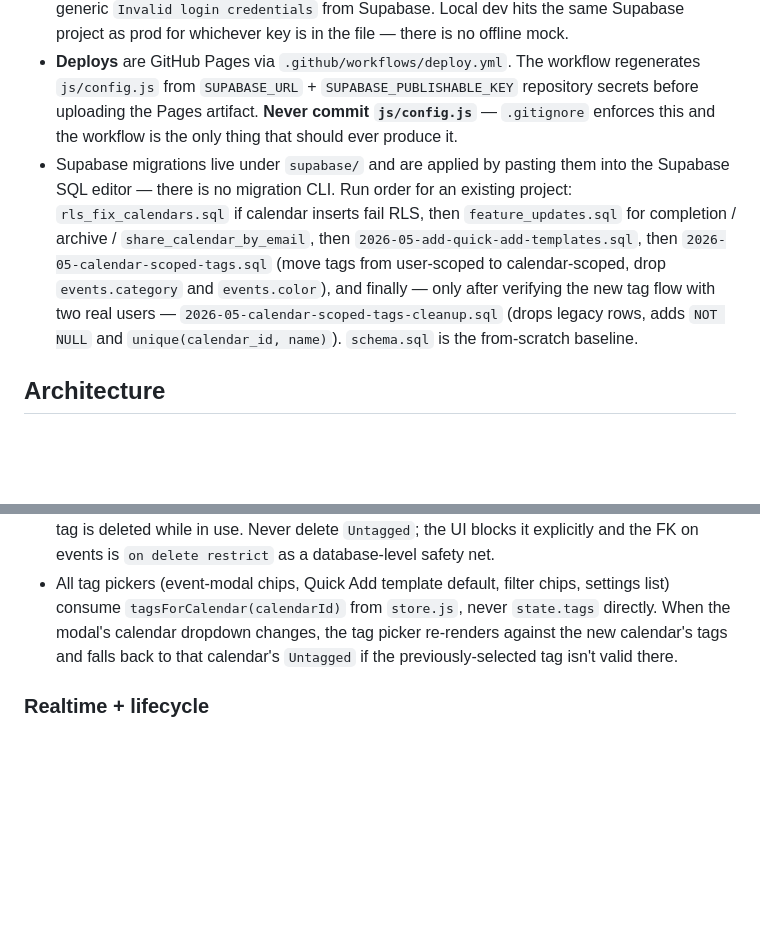
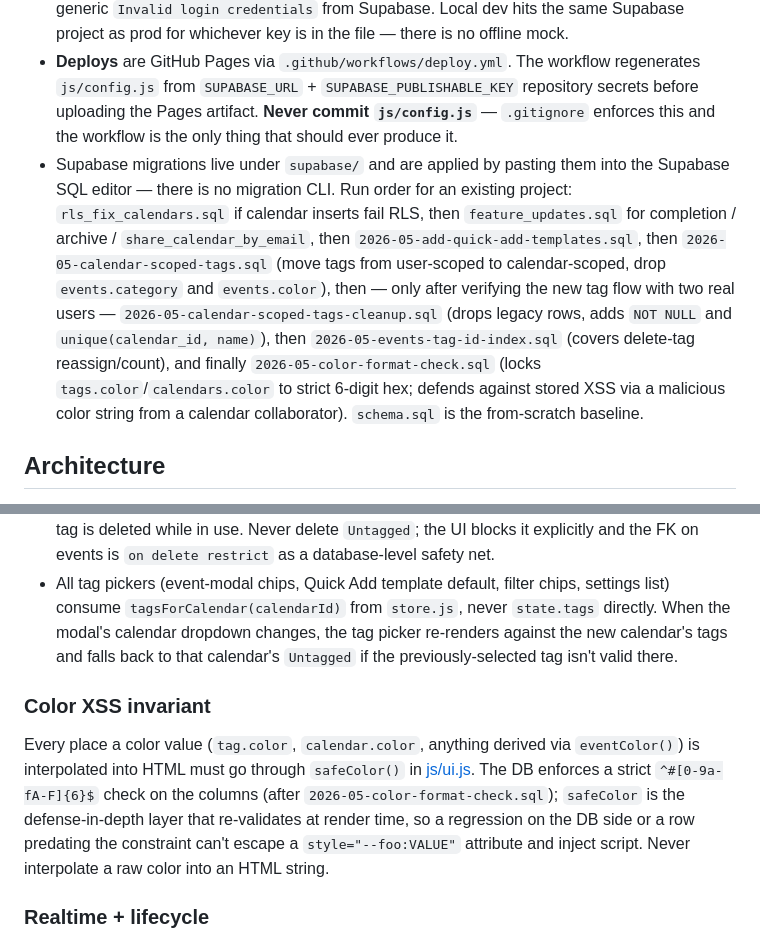
Before and after one commit to Tamachiii/kalender, a Markdown page: CLAUDE.md, 2 parts joined by grey strips. Drawn GitHub-style; blank space fills up the shorter version.

```diff
--- a/CLAUDE.md
+++ b/CLAUDE.md
@@ -10,7 +10,7 @@ No bundler, package manager, test runner, or linter. The app is plain ES modules
 - **Preview tool** — `.claude/launch.json` registers a `kalender` server config so the Claude Preview tool can start/stop it (`preview_start`, `preview_screenshot`, `preview_console_logs`, etc.). On Windows + WSL the launch entry shells through `wsl.exe -d Ubuntu --cd /home/tamachi/kalender -- bash -lc "node server.mjs"` because Node is installed inside WSL, not on the Windows PATH. If you change distro name or the project path, update that file.
 - **Local config** — `js/config.js` is **gitignored**. For local dev, `cp js/config.example.js js/config.js` and fill in the two `__SUPABASE_*__` placeholders. The publishable key must point at a Supabase project where you actually have a confirmed user, otherwise login returns a generic `Invalid login credentials` from Supabase. Local dev hits the same Supabase project as prod for whichever key is in the file — there is no offline mock.
 - **Deploys** are GitHub Pages via `.github/workflows/deploy.yml`. The workflow regenerates `js/config.js` from `SUPABASE_URL` + `SUPABASE_PUBLISHABLE_KEY` repository secrets before uploading the Pages artifact. **Never commit `js/config.js`** — `.gitignore` enforces this and the workflow is the only thing that should ever produce it.
-- Supabase migrations live under `supabase/` and are applied by pasting them into the Supabase SQL editor — there is no migration CLI. Run order for an existing project: `rls_fix_calendars.sql` if calendar inserts fail RLS, then `feature_updates.sql` for completion / archive / `share_calendar_by_email`, then `2026-05-add-quick-add-templates.sql`, then `2026-05-calendar-scoped-tags.sql` (move tags from user-scoped to calendar-scoped, drop `events.category` and `events.color`), and finally — only after verifying the new tag flow with two real users — `2026-05-calendar-scoped-tags-cleanup.sql` (drops legacy rows, adds `NOT NULL` and `unique(calendar_id, name)`). `schema.sql` is the from-scratch baseline.
+- Supabase migrations live under `supabase/` and are applied by pasting them into the Supabase SQL editor — there is no migration CLI. Run order for an existing project: `rls_fix_calendars.sql` if calendar inserts fail RLS, then `feature_updates.sql` for completion / archive / `share_calendar_by_email`, then `2026-05-add-quick-add-templates.sql`, then `2026-05-calendar-scoped-tags.sql` (move tags from user-scoped to calendar-scoped, drop `events.category` and `events.color`), then — only after verifying the new tag flow with two real users — `2026-05-calendar-scoped-tags-cleanup.sql` (drops legacy rows, adds `NOT NULL` and `unique(calendar_id, name)`), then `2026-05-events-tag-id-index.sql` (covers delete-tag reassign/count), and finally `2026-05-color-format-check.sql` (locks `tags.color`/`calendars.color` to strict 6-digit hex; defends against stored XSS via a malicious color string from a calendar collaborator). `schema.sql` is the from-scratch baseline.
 
 ## Architecture
 
@@ -59,6 +59,10 @@ Tags are **calendar-scoped**, not user-scoped. The contract:
 - A tag belongs to exactly one calendar (`tags.calendar_id`, `unique(calendar_id, name)`), and an event can only reference a tag from its own calendar. The RLS function `can_use_tag(tag_id, calendar_id)` enforces this on insert/update.
 - Every calendar has an `Untagged` tag, seeded at calendar-create time by the `seed_calendar_tags` trigger. It is the per-calendar fallback the app re-assigns events to when a tag is deleted while in use. Never delete `Untagged`; the UI blocks it explicitly and the FK on events is `on delete restrict` as a database-level safety net.
 - All tag pickers (event-modal chips, Quick Add template default, filter chips, settings list) consume `tagsForCalendar(calendarId)` from `store.js`, never `state.tags` directly. When the modal's calendar dropdown changes, the tag picker re-renders against the new calendar's tags and falls back to that calendar's `Untagged` if the previously-selected tag isn't valid there.
+
+### Color XSS invariant
+
+Every place a color value (`tag.color`, `calendar.color`, anything derived via `eventColor()`) is interpolated into HTML must go through `safeColor()` in [js/ui.js](js/ui.js). The DB enforces a strict `^#[0-9a-fA-F]{6}$` check on the columns (after `2026-05-color-format-check.sql`); `safeColor` is the defense-in-depth layer that re-validates at render time, so a regression on the DB side or a row predating the constraint can't escape a `style="--foo:VALUE"` attribute and inject script. Never interpolate a raw color into an HTML string.
 
 ### Realtime + lifecycle
 
```
Also changed, not shown: README.md (+39 -7 lines).
